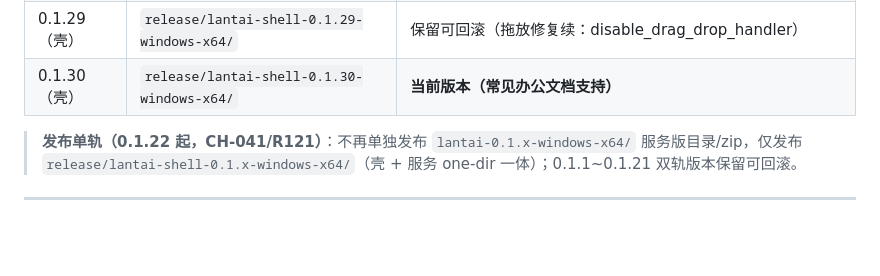
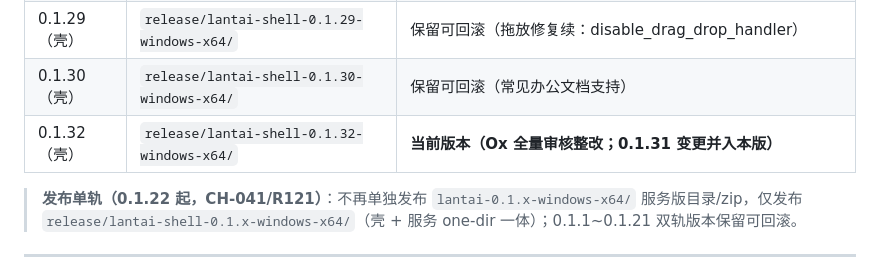
Before and after one commit to awardat/lantai, a Markdown page: docs/03-增长迭代/版本记录.md, the part around the change. Drawn GitHub-style; blank space fills up the shorter version.

Commit message:
0.1.32 发布构建（CH-058）：release/lantai-shell-0.1.32-windows-x64 + zip（Ox 审核整改），E2E 验证通过，发行物校验加强版通过

```diff
--- a/docs/03-增长迭代/版本记录.md
+++ b/docs/03-增长迭代/版本记录.md
@@ -84,7 +84,8 @@
 | 0.1.27（壳） | `release/lantai-shell-0.1.27-windows-x64/` | 保留可回滚（监听地址 --host 参数化） |
 | 0.1.28（壳） | `release/lantai-shell-0.1.28-windows-x64/` | 保留可回滚（拖放上传修复 + v0.1.27 评审整改） |
 | 0.1.29（壳） | `release/lantai-shell-0.1.29-windows-x64/` | 保留可回滚（拖放修复续：disable_drag_drop_handler） |
-| 0.1.30（壳） | `release/lantai-shell-0.1.30-windows-x64/` | **当前版本（常见办公文档支持）** |
+| 0.1.30（壳） | `release/lantai-shell-0.1.30-windows-x64/` | 保留可回滚（常见办公文档支持） |
+| 0.1.32（壳） | `release/lantai-shell-0.1.32-windows-x64/` | **当前版本（Ox 全量审核整改；0.1.31 变更并入本版）** |
 
 > **发布单轨（0.1.22 起，CH-041/R121）**：不再单独发布 `lantai-0.1.x-windows-x64/` 服务版目录/zip，仅发布 `release/lantai-shell-0.1.x-windows-x64/`（壳 + 服务 one-dir 一体）；0.1.1~0.1.21 双轨版本保留可回滚。
 
```
